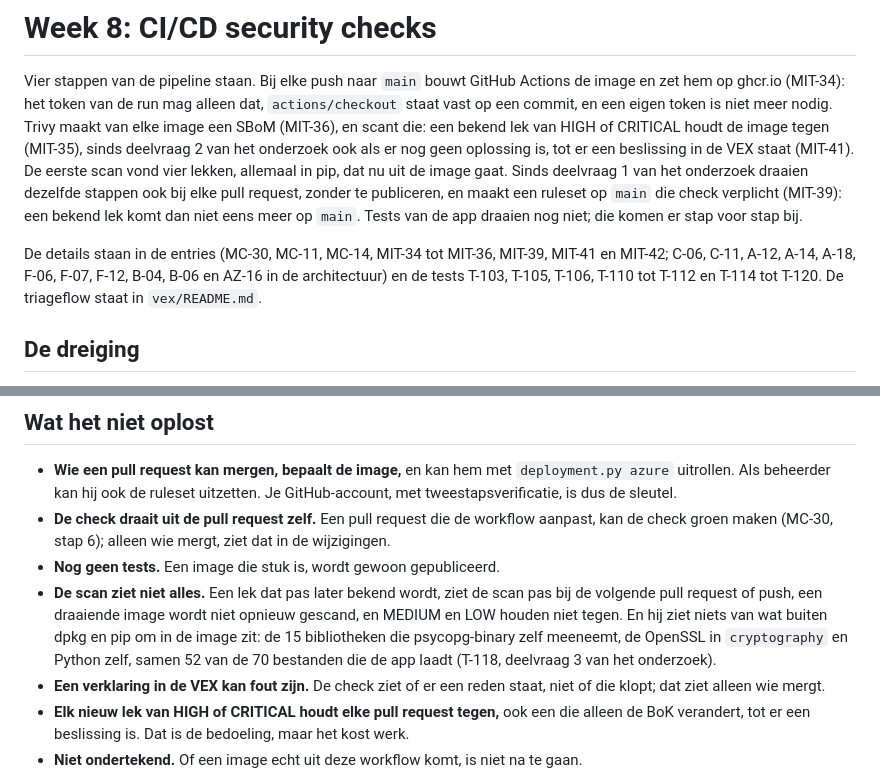
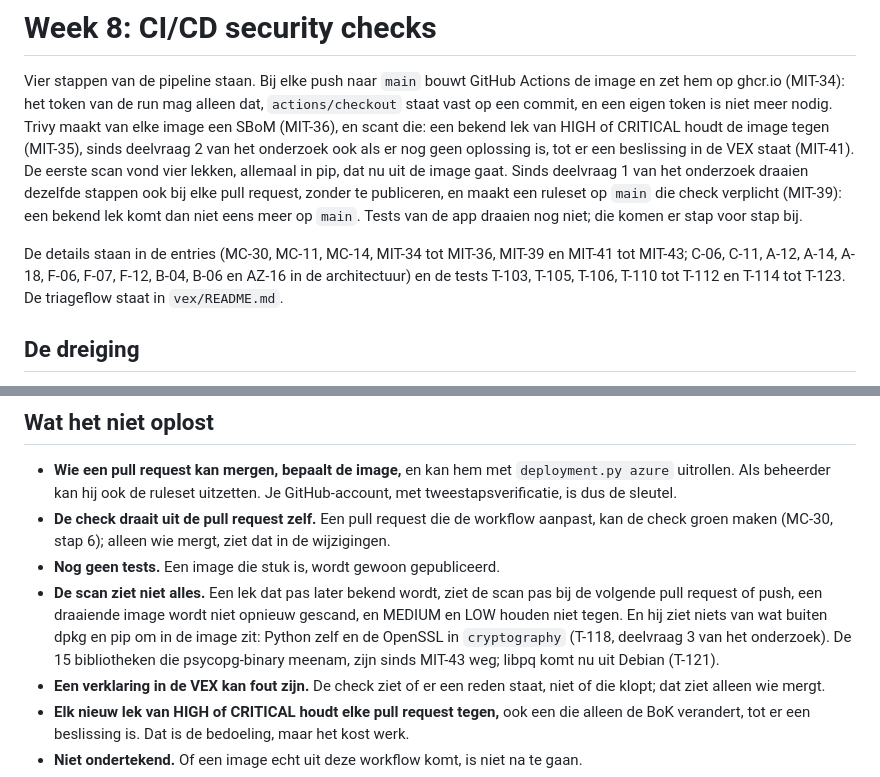
Before and after one commit to Youssefontys/secure-application, a Markdown page: BoK/Subjects/Week 8 CI-CD.md, 2 parts joined by grey strips. Rendered like a GitHub page.

```diff
--- a/BoK/Subjects/Week 8 CI-CD.md
+++ b/BoK/Subjects/Week 8 CI-CD.md
@@ -2,7 +2,7 @@
 
 Vier stappen van de pipeline staan. Bij elke push naar `main` bouwt GitHub Actions de image en zet hem op ghcr.io (MIT-34): het token van de run mag alleen dat, `actions/checkout` staat vast op een commit, en een eigen token is niet meer nodig. Trivy maakt van elke image een SBoM (MIT-36), en scant die: een bekend lek van HIGH of CRITICAL houdt de image tegen (MIT-35), sinds deelvraag 2 van het onderzoek ook als er nog geen oplossing is, tot er een beslissing in de VEX staat (MIT-41). De eerste scan vond vier lekken, allemaal in pip, dat nu uit de image gaat. Sinds deelvraag 1 van het onderzoek draaien dezelfde stappen ook bij elke pull request, zonder te publiceren, en maakt een ruleset op `main` die check verplicht (MIT-39): een bekend lek komt dan niet eens meer op `main`. Tests van de app draaien nog niet; die komen er stap voor stap bij.
 
-De details staan in de entries (MC-30, MC-11, MC-14, MIT-34 tot MIT-36, MIT-39, MIT-41 en MIT-42; C-06, C-11, A-12, A-14, A-18, F-06, F-07, F-12, B-04, B-06 en AZ-16 in de architectuur) en de tests T-103, T-105, T-106, T-110 tot T-112 en T-114 tot T-120. De triageflow staat in `vex/README.md`.
+De details staan in de entries (MC-30, MC-11, MC-14, MIT-34 tot MIT-36, MIT-39 en MIT-41 tot MIT-43; C-06, C-11, A-12, A-14, A-18, F-06, F-07, F-12, B-04, B-06 en AZ-16 in de architectuur) en de tests T-103, T-105, T-106, T-110 tot T-112 en T-114 tot T-123. De triageflow staat in `vex/README.md`.
 
 ## De dreiging
 
@@ -57,7 +57,7 @@ De details staan in de entries (MC-30, MC-11, MC-14, MIT-34 tot MIT-36, MIT-39,
 - **Wie een pull request kan mergen, bepaalt de image,** en kan hem met `deployment.py azure` uitrollen. Als beheerder kan hij ook de ruleset uitzetten. Je GitHub-account, met tweestapsverificatie, is dus de sleutel.
 - **De check draait uit de pull request zelf.** Een pull request die de workflow aanpast, kan de check groen maken (MC-30, stap 6); alleen wie mergt, ziet dat in de wijzigingen.
 - **Nog geen tests.** Een image die stuk is, wordt gewoon gepubliceerd.
-- **De scan ziet niet alles.** Een lek dat pas later bekend wordt, ziet de scan pas bij de volgende pull request of push, een draaiende image wordt niet opnieuw gescand, en MEDIUM en LOW houden niet tegen. En hij ziet niets van wat buiten dpkg en pip om in de image zit: de 15 bibliotheken die psycopg-binary zelf meeneemt, de OpenSSL in `cryptography` en Python zelf, samen 52 van de 70 bestanden die de app laadt (T-118, deelvraag 3 van het onderzoek).
+- **De scan ziet niet alles.** Een lek dat pas later bekend wordt, ziet de scan pas bij de volgende pull request of push, een draaiende image wordt niet opnieuw gescand, en MEDIUM en LOW houden niet tegen. En hij ziet niets van wat buiten dpkg en pip om in de image zit: Python zelf en de OpenSSL in `cryptography` (T-118, deelvraag 3 van het onderzoek). De 15 bibliotheken die psycopg-binary meenam, zijn sinds MIT-43 weg; libpq komt nu uit Debian (T-121).
 - **Een verklaring in de VEX kan fout zijn.** De check ziet of er een reden staat, niet of die klopt; dat ziet alleen wie mergt.
 - **Elk nieuw lek van HIGH of CRITICAL houdt elke pull request tegen,** ook een die alleen de BoK verandert, tot er een beslissing is. Dat is de bedoeling, maar het kost werk.
 - **Niet ondertekend.** Of een image echt uit deze workflow komt, is niet na te gaan.
```
Also changed, not shown: BoK/Subjects/Standards.md (+1 -1 lines).
